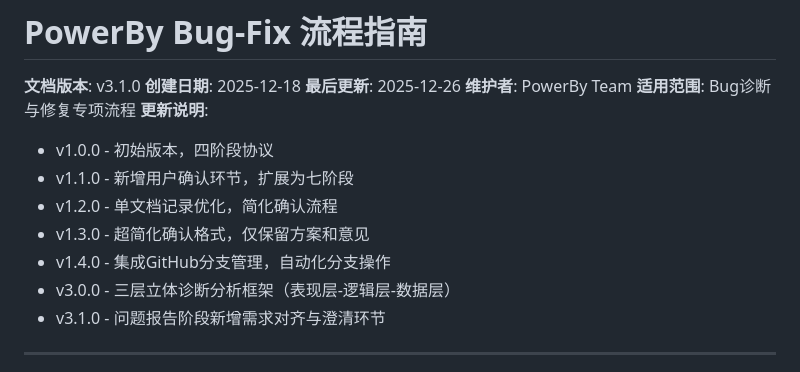
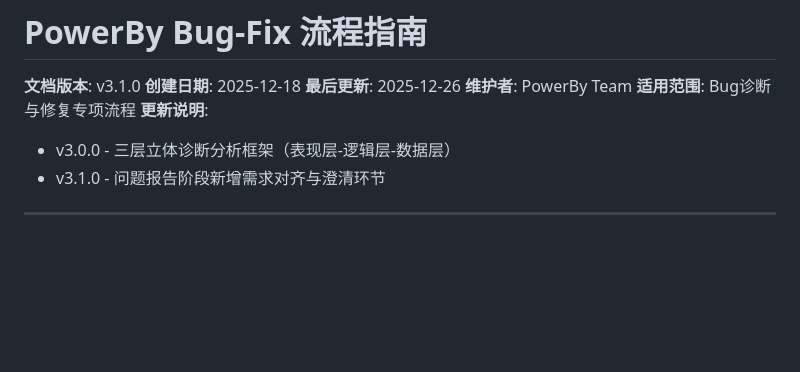
Before and after one commit to chenchiyuan/powerby-skills, a Markdown page: docs/powerby-bugfix.md, the part around the change. Rendered like a GitHub page; blank space fills up the shorter version.

```diff
--- a/docs/powerby-bugfix.md
+++ b/docs/powerby-bugfix.md
@@ -6,11 +6,6 @@
 **维护者**: PowerBy Team
 **适用范围**: Bug诊断与修复专项流程
 **更新说明**:
-- v1.0.0 - 初始版本，四阶段协议
-- v1.1.0 - 新增用户确认环节，扩展为七阶段
-- v1.2.0 - 单文档记录优化，简化确认流程
-- v1.3.0 - 超简化确认格式，仅保留方案和意见
-- v1.4.0 - 集成GitHub分支管理，自动化分支操作
 - v3.0.0 - 三层立体诊断分析框架（表现层-逻辑层-数据层）
 - v3.1.0 - 问题报告阶段新增需求对齐与澄清环节
 
```
Also changed, not shown: README.md (+0 -6 lines), skills/powerby-bugfix/SKILL.md (+0 -30 lines).
